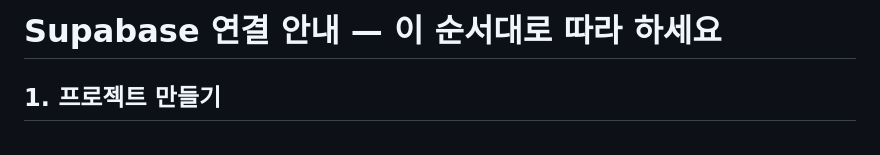
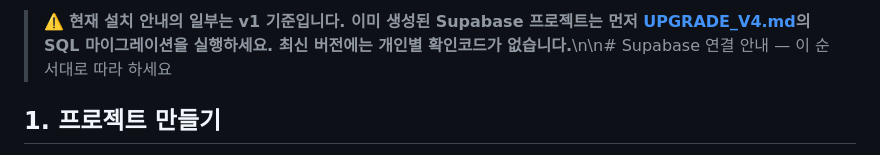
Before and after one commit to gim6110-glitch/elecyonsu, a Markdown page: SETUP.md, the part around the change. GitHub-like rendering.

Commit message:
Link to mandatory v4 migration from legacy setup instructions

```diff
--- a/SETUP.md
+++ b/SETUP.md
@@ -1,4 +1,4 @@
-# Supabase 연결 안내 — 이 순서대로 따라 하세요
+> ⚠️ **현재 설치 안내의 일부는 v1 기준입니다. 이미 생성된 Supabase 프로젝트는 먼저 [UPGRADE_V4.md](./UPGRADE_V4.md)의 SQL 마이그레이션을 실행하세요. 최신 버전에는 개인별 확인코드가 없습니다.**\n\n# Supabase 연결 안내 — 이 순서대로 따라 하세요
 
 ## 1. 프로젝트 만들기
 1. https://supabase.com/dashboard 열기 (이미 GitHub 계정으로 가입한 상태면 로그인)
```
